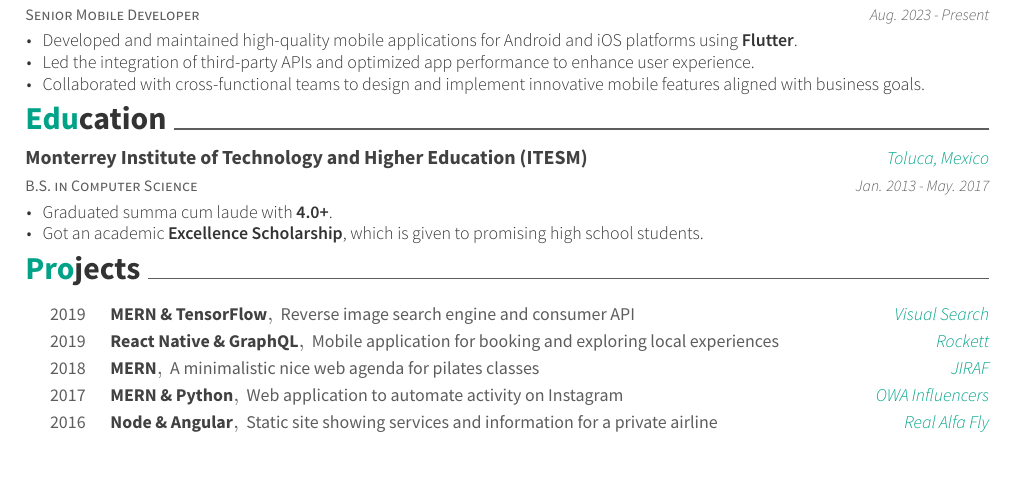
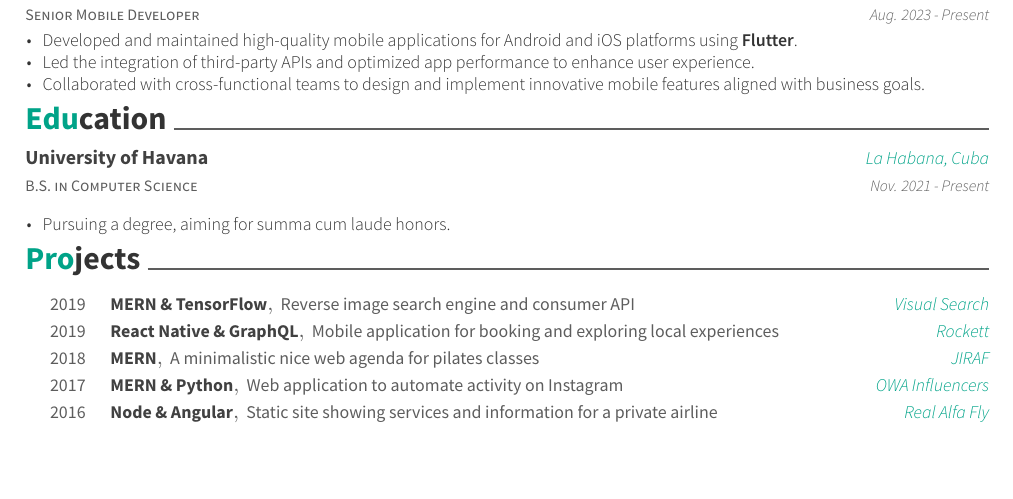
Before and after one commit to alexsierra45/cv, a LaTeX CV (resume.tex, which reads resume/education.tex): part of the page, cut so that both start at the same text. Compiled offline with XeLaTeX.

Commit message:
adding education

```diff
--- a/resume/education.tex
+++ b/resume/education.tex
@@ -2,13 +2,13 @@
 \begin{cventries}
   \cventry
     {B.S. in Computer Science}
-    {Monterrey Institute of Technology and Higher Education (ITESM)}
-    {Toluca, Mexico}
-    {Jan. 2013 - May. 2017}
+    {University of Havana}
+    {La Habana, Cuba}
+    {Nov. 2021 - Present}
     {
       \begin{cvitems}
-        \item {Graduated summa cum laude with \textbf{4.0+}. }
-        \item {Got an academic \textbf{Excellence Scholarship}, which is given to promising high school students.}
+        \item {Pursuing a degree, aiming for summa cum laude honors.}
+        % \item {Got an academic \textbf{Excellence Scholarship}, which is given to promising high school students.}
       \end{cvitems}
     }
 \end{cventries}
```
